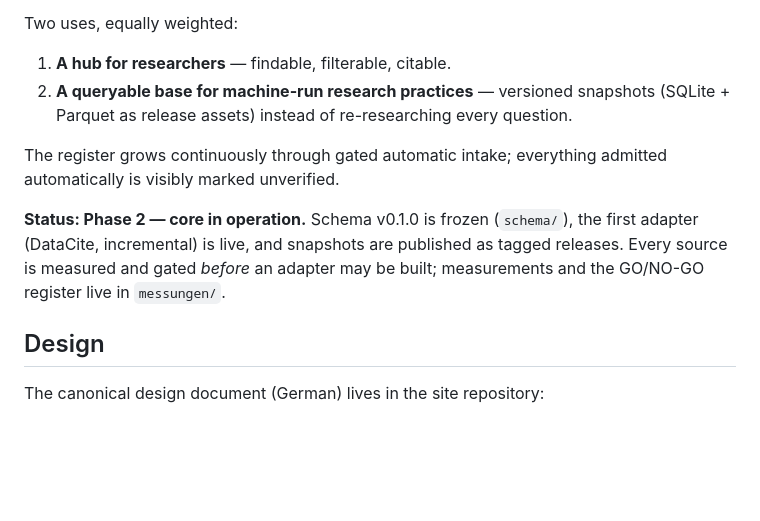
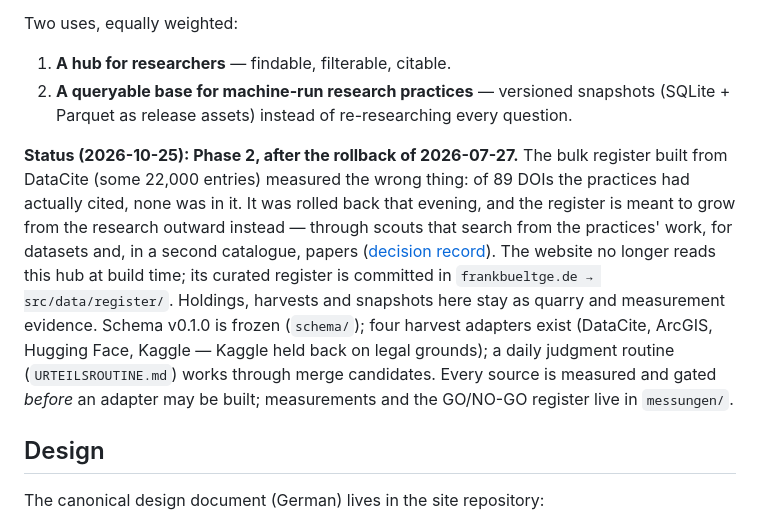
Before and after one commit to frankbueltge/dataset-hub, a Markdown page: README.md, the part around the change. Rendered like a GitHub page; blank space fills up the shorter version.

Commit message:
README: bring the description up to the current state (2026-10-25)
The README had drifted from how the repository works today. Only facts are corrected; nothing else changes.

```diff
--- a/README.md
+++ b/README.md
@@ -9,13 +9,18 @@ Two uses, equally weighted:
 2. **A queryable base for machine-run research practices** — versioned snapshots
    (SQLite + Parquet as release assets) instead of re-researching every question.
 
-The register grows continuously through gated automatic intake; everything admitted
-automatically is visibly marked unverified.
-
-**Status: Phase 2 — core in operation.** Schema v0.1.0 is frozen (`schema/`), the
-first adapter (DataCite, incremental) is live, and snapshots are published as
-tagged releases. Every source is measured and gated *before* an adapter may be
-built; measurements and the GO/NO-GO register live in `messungen/`.
+**Status (2026-10-25): Phase 2, after the rollback of 2026-07-27.** The bulk register built
+from DataCite (some 22,000 entries) measured the wrong thing: of 89 DOIs the practices had
+actually cited, none was in it. It was rolled back that evening, and the register is meant to
+grow from the research outward instead — through scouts that search from the practices' work,
+for datasets and, in a second catalogue, papers
+([decision record](https://github.com/frankbueltge/frankbueltge.de/blob/main/docs/design/2026-07-27-register-rueckbau-und-scouts.md)).
+The website no longer reads this hub at build time; its curated register is committed in
+`frankbueltge.de → src/data/register/`. Holdings, harvests and snapshots here stay as quarry and
+measurement evidence. Schema v0.1.0 is frozen (`schema/`); four harvest adapters exist (DataCite,
+ArcGIS, Hugging Face, Kaggle — Kaggle held back on legal grounds); a daily judgment routine
+(`URTEILSROUTINE.md`) works through merge candidates. Every source is measured and gated
+*before* an adapter may be built; measurements and the GO/NO-GO register live in `messungen/`.
 
 ## Design
 
```
